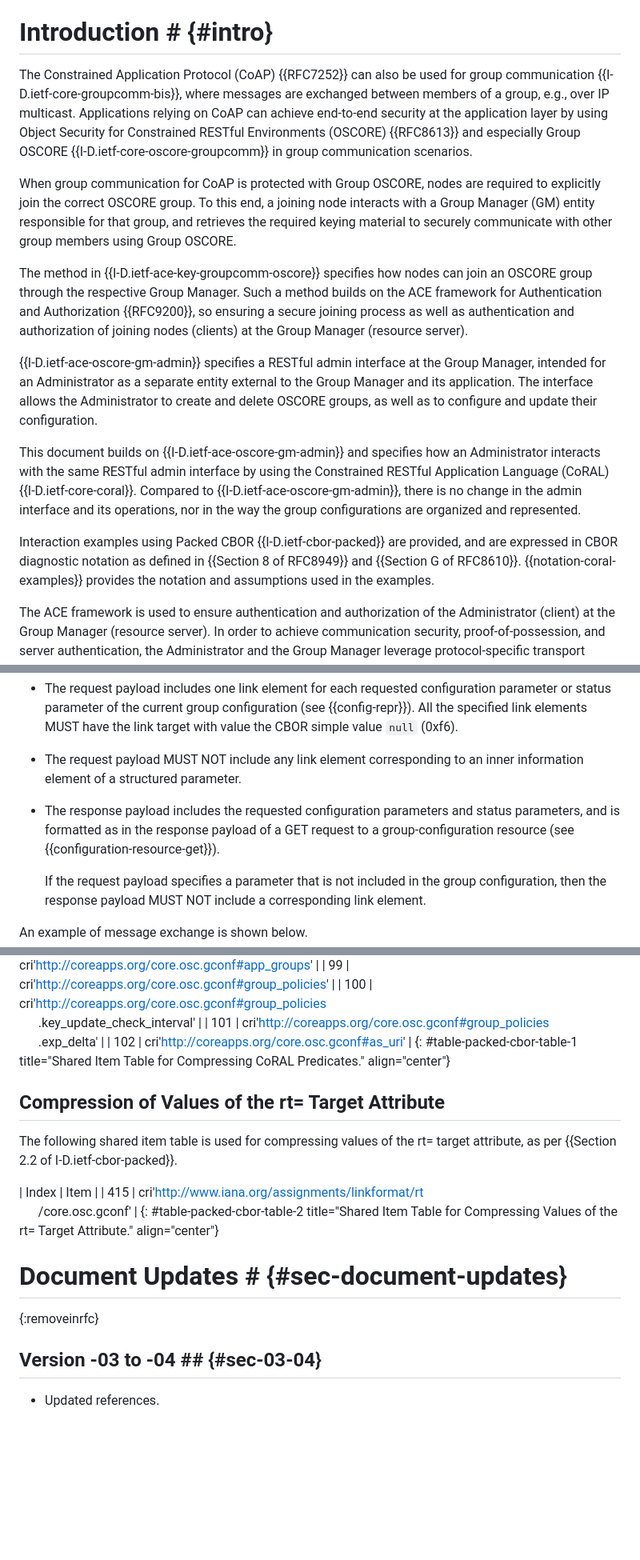
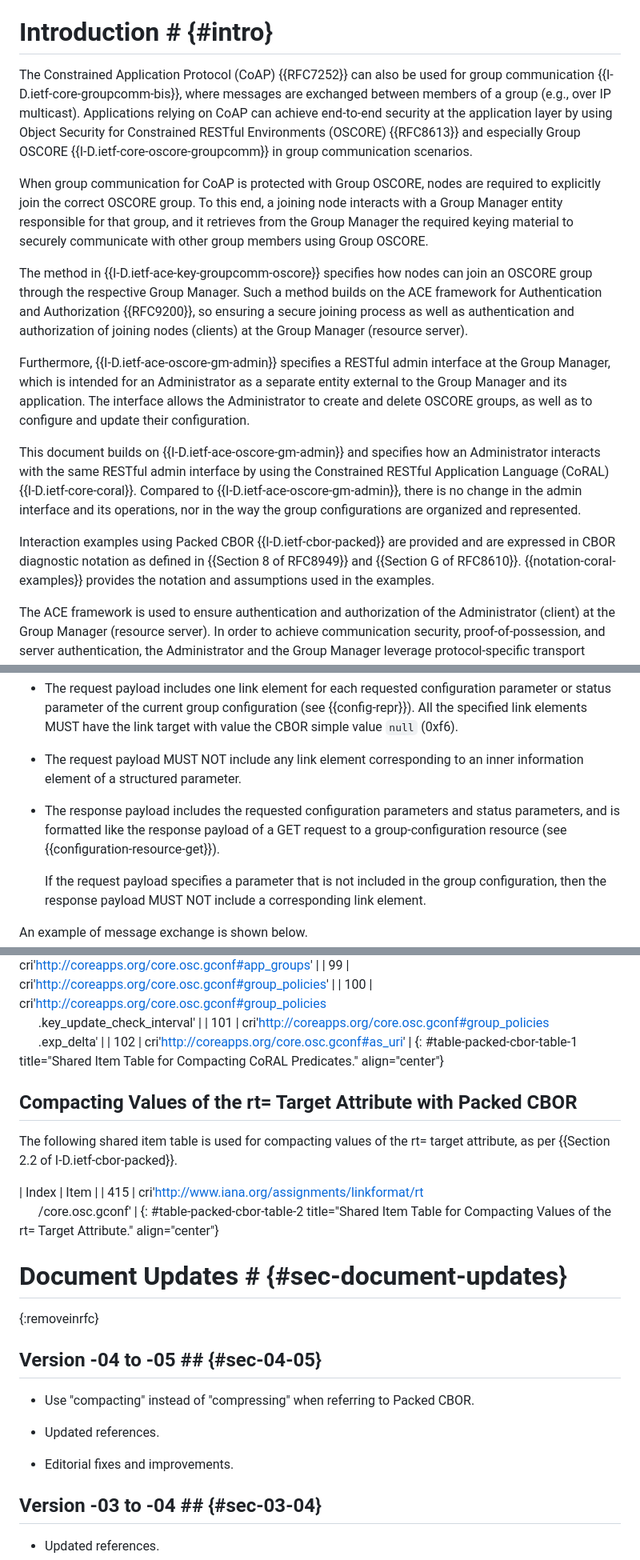
Before and after one commit to ace-wg/ace-oscore-gm-admin-coral, a Markdown page: draft-ietf-ace-oscore-gm-admin-coral.md, 3 parts joined by grey strips. Shown at 80% size. GitHub-like rendering; blank space fills up the shorter version.

Commit message:
Editorial fixes and improvements; updated references

```diff
--- a/draft-ietf-ace-oscore-gm-admin-coral.md
+++ b/draft-ietf-ace-oscore-gm-admin-coral.md
@@ -89,17 +90,17 @@ Group communication for the Constrained Application Protocol (CoAP) can be secur
 
 # Introduction # {#intro}
 
-The Constrained Application Protocol (CoAP) {{RFC7252}} can also be used for group communication {{I-D.ietf-core-groupcomm-bis}}, where messages are exchanged between members of a group, e.g., over IP multicast. Applications relying on CoAP can achieve end-to-end security at the application layer by using Object Security for Constrained RESTful Environments (OSCORE) {{RFC8613}} and especially Group OSCORE {{I-D.ietf-core-oscore-groupcomm}} in group communication scenarios.
+The Constrained Application Protocol (CoAP) {{RFC7252}} can also be used for group communication {{I-D.ietf-core-groupcomm-bis}}, where messages are exchanged between members of a group (e.g., over IP multicast). Applications relying on CoAP can achieve end-to-end security at the application layer by using Object Security for Constrained RESTful Environments (OSCORE) {{RFC8613}} and especially Group OSCORE {{I-D.ietf-core-oscore-groupcomm}} in group communication scenarios.
 
-When group communication for CoAP is protected with Group OSCORE, nodes are required to explicitly join the correct OSCORE group. To this end, a joining node interacts with a Group Manager (GM) entity responsible for that group, and retrieves the required keying material to securely communicate with other group members using Group OSCORE.
+When group communication for CoAP is protected with Group OSCORE, nodes are required to explicitly join the correct OSCORE group. To this end, a joining node interacts with a Group Manager entity responsible for that group, and it retrieves from the Group Manager the required keying material to securely communicate with other group members using Group OSCORE.
 
 The method in {{I-D.ietf-ace-key-groupcomm-oscore}} specifies how nodes can join an OSCORE group through the respective Group Manager. Such a method builds on the ACE framework for Authentication and Authorization {{RFC9200}}, so ensuring a secure joining process as well as authentication and authorization of joining nodes (clients) at the Group Manager (resource server).
 
-{{I-D.ietf-ace-oscore-gm-admin}} specifies a RESTful admin interface at the Group Manager, intended for an Administrator as a separate entity external to the Group Manager and its application. The interface allows the Administrator to create and delete OSCORE groups, as well as to configure and update their configuration.
+Furthermore, {{I-D.ietf-ace-oscore-gm-admin}} specifies a RESTful admin interface at the Group Manager, which is intended for an Administrator as a separate entity external to the Group Manager and its application. The interface allows the Administrator to create and delete OSCORE groups, as well as to configure and update their configuration.
 
 This document builds on {{I-D.ietf-ace-oscore-gm-admin}} and specifies how an Administrator interacts with the same RESTful admin interface by using the Constrained RESTful Application Language (CoRAL) {{I-D.ietf-core-coral}}. Compared to {{I-D.ietf-ace-oscore-gm-admin}}, there is no change in the admin interface and its operations, nor in the way the group configurations are organized and represented.
 
-Interaction examples using Packed CBOR {{I-D.ietf-cbor-packed}} are provided, and are expressed in CBOR diagnostic notation as defined in {{Section 8 of RFC8949}} and {{Section G of RFC8610}}. {{notation-coral-examples}} provides the notation and assumptions used in the examples.
+Interaction examples using Packed CBOR {{I-D.ietf-cbor-packed}} are provided and are expressed in CBOR diagnostic notation as defined in {{Section 8 of RFC8949}} and {{Section G of RFC8610}}. {{notation-coral-examples}} provides the notation and assumptions used in the examples.
 
 The ACE framework is used to ensure authentication and authorization of the Administrator (client) at the Group Manager (resource server). In order to achieve communication security, proof-of-possession, and server authentication, the Administrator and the Group Manager leverage protocol-specific transport profiles of ACE, such as {{RFC9202}} or {{RFC9203}}. These also include possible forthcoming transport profiles that comply with the requirements in {{Section C of RFC9200}}.
 
@@ -476,7 +477,7 @@ The same as defined in {{Section 6.5 of I-D.ietf-ace-oscore-gm-admin}} holds, wi
 
 * The request payload MUST NOT include any link element corresponding to an inner information element of a structured parameter.
 
-* The response payload includes the requested configuration parameters and status parameters, and is formatted as in the response payload of a GET request to a group-configuration resource (see {{configuration-resource-get}}).
+* The response payload includes the requested configuration parameters and status parameters, and is formatted like the response payload of a GET request to a group-configuration resource (see {{configuration-resource-get}}).
 
   If the request payload specifies a parameter that is not included in the group configuration, then the response payload MUST NOT include a corresponding link element.
 
@@ -730,18 +731,26 @@ The following shared item table is used for compressing CoRAL predicates, as per
 | 100   | cri'http://coreapps.org/core.osc.gconf#group_policies <br> &nbsp;&nbsp;&nbsp;&nbsp;&nbsp;&nbsp;.key_update_check_interval' |
 | 101   | cri'http://coreapps.org/core.osc.gconf#group_policies <br> &nbsp;&nbsp;&nbsp;&nbsp;&nbsp;&nbsp;.exp_delta'                 |
 | 102   | cri'http://coreapps.org/core.osc.gconf#as_uri'                                                                             |
-{: #table-packed-cbor-table-1 title="Shared Item Table for Compressing CoRAL Predicates." align="center"}
+{: #table-packed-cbor-table-1 title="Shared Item Table for Compacting CoRAL Predicates." align="center"}
 
-## Compression of Values of the rt= Target Attribute
+## Compacting Values of the rt= Target Attribute with Packed CBOR
 
-The following shared item table is used for compressing values of the rt= target attribute, as per {{Section 2.2 of I-D.ietf-cbor-packed}}.
+The following shared item table is used for compacting values of the rt= target attribute, as per {{Section 2.2 of I-D.ietf-cbor-packed}}.
 
 | Index | Item                                                                                                        |
 | 415   | cri'http://www.iana.org/assignments/linkformat/rt <br> &nbsp;&nbsp;&nbsp;&nbsp;&nbsp;&nbsp;/core.osc.gconf' |
-{: #table-packed-cbor-table-2 title="Shared Item Table for Compressing Values of the rt= Target Attribute." align="center"}
+{: #table-packed-cbor-table-2 title="Shared Item Table for Compacting Values of the rt= Target Attribute." align="center"}
 
 # Document Updates # {#sec-document-updates}
 {:removeinrfc}
+
+## Version -04 to -05 ## {#sec-04-05}
+
+* Use "compacting" instead of "compressing" when referring to Packed CBOR.
+
+* Updated references.
+
+* Editorial fixes and improvements.
 
 ## Version -03 to -04 ## {#sec-03-04}
 
```
Also changed, not shown: other parts of draft-ietf-ace-oscore-gm-admin-coral.md (+8 -7 lines).
